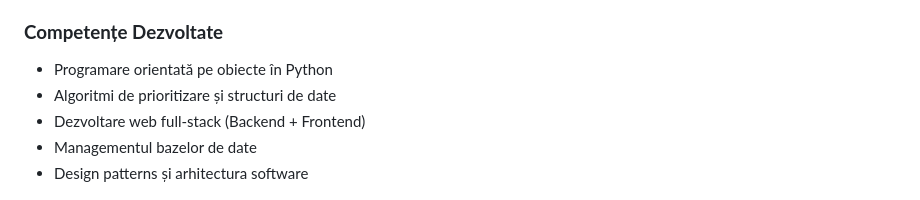
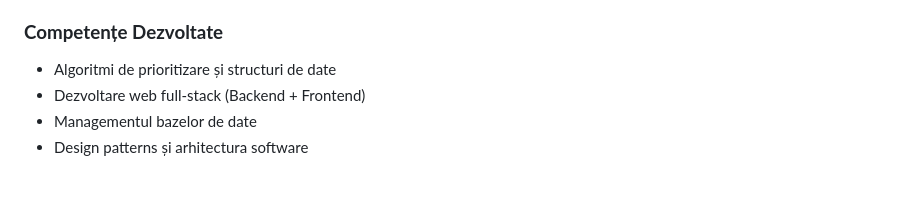
Before and after one commit to abraham-peter/coada_de_prioritate, a Markdown page: PREZENTARE_ACADEMICA.md, the part around the change. Drawn GitHub-style.

```diff
--- a/PREZENTARE_ACADEMICA.md
+++ b/PREZENTARE_ACADEMICA.md
@@ -29,7 +29,6 @@ Dezvoltarea unui sistem complet de management al cozilor de prioritate care simu
 - **Interface utilizator**: Console și Web UI
 
 ### **Competențe Dezvoltate**
-- Programare orientată pe obiecte în Python
 - Algoritmi de prioritizare și structuri de date
 - Dezvoltare web full-stack (Backend + Frontend)
 - Managementul bazelor de date
```
